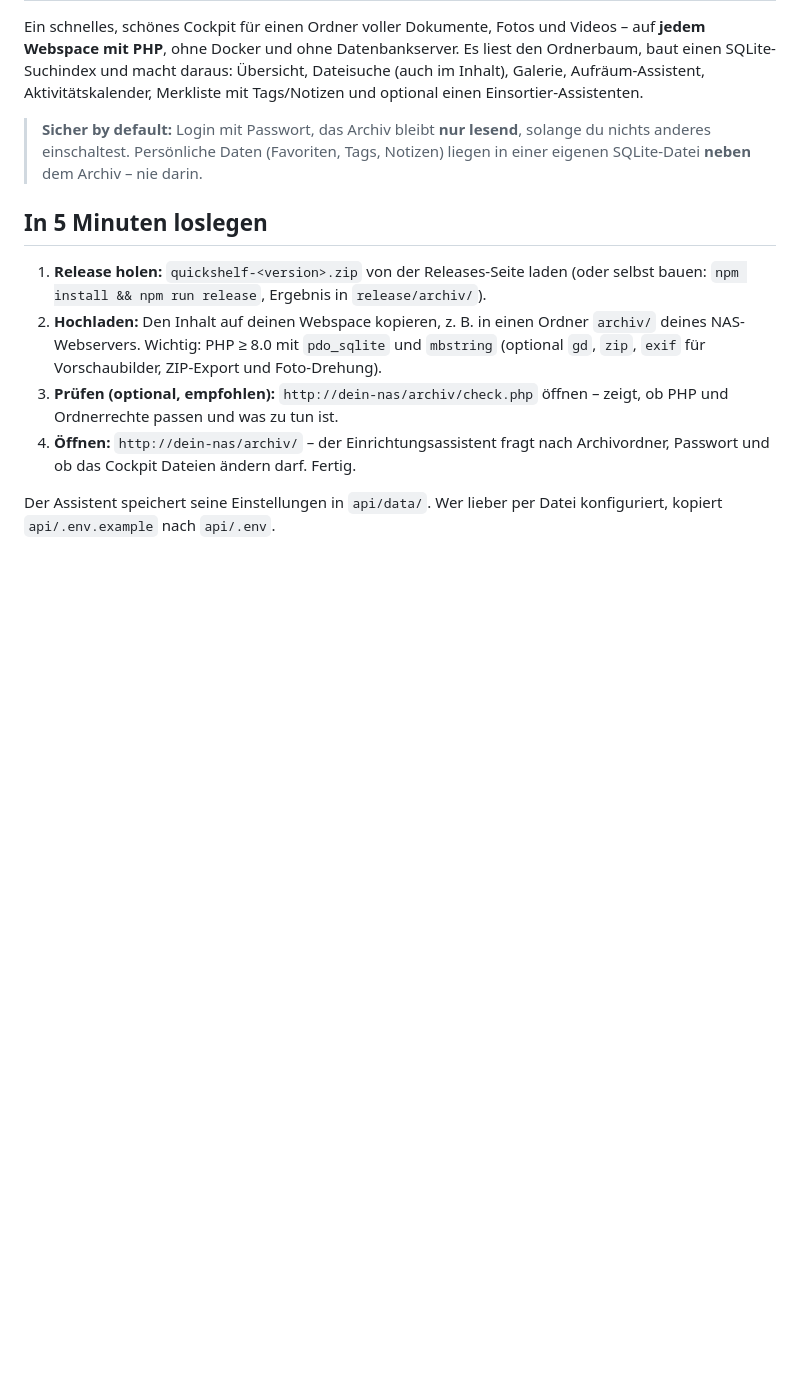
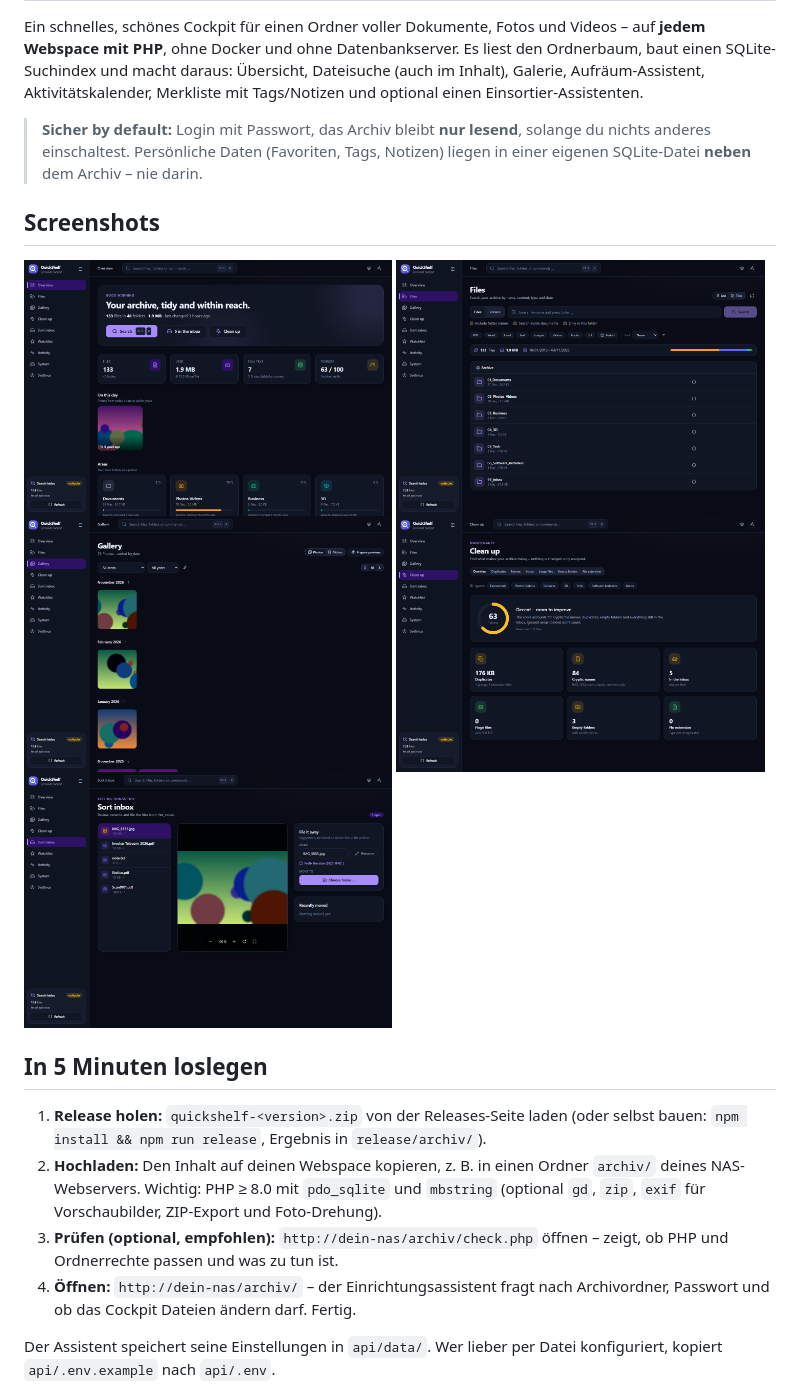
Before and after one commit to QuickLinkNet/QuickShelf, a Markdown page: README.de.md, the part around the change. GitHub-like rendering; pictures changed too: docs/screenshots/cleanup.png (added), docs/screenshots/files.png (added), docs/screenshots/gallery.png (added); blank space fills up the shorter version.

Commit message:
Add screenshots to the READMEs, make the demo archive show a duplicate
Co-Authored-By: Claude Sonnet 5.5 <noreply@anthropic.com>

```diff
--- a/README.de.md
+++ b/README.de.md
@@ -10,6 +10,16 @@ Aktivitätskalender, Merkliste mit Tags/Notizen und optional einen Einsortier-As
 
 > **Sicher by default:** Login mit Passwort, das Archiv bleibt **nur lesend**, solange du nichts anderes einschaltest.
 > Persönliche Daten (Favoriten, Tags, Notizen) liegen in einer eigenen SQLite-Datei **neben** dem Archiv – nie darin.
+
+## Screenshots
+
+<p>
+  <img src="docs/screenshots/overview.png" width="49%" alt="Overview">
+  <img src="docs/screenshots/files.png" width="49%" alt="Files">
+  <img src="docs/screenshots/gallery.png" width="49%" alt="Gallery">
+  <img src="docs/screenshots/cleanup.png" width="49%" alt="Clean up">
+  <img src="docs/screenshots/sort.png" width="49%" alt="Sort inbox">
+</p>
 
 ## In 5 Minuten loslegen
 
```
Also changed, not shown: README.md (+10 -0 lines), 1 other file.
